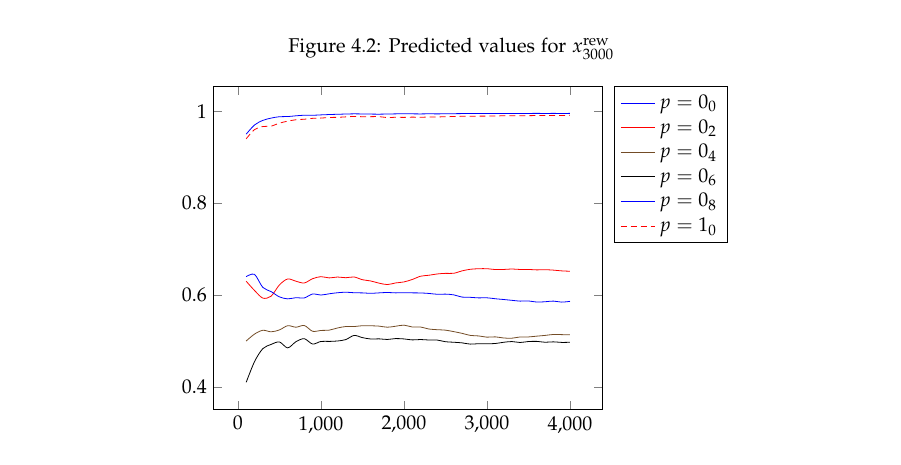
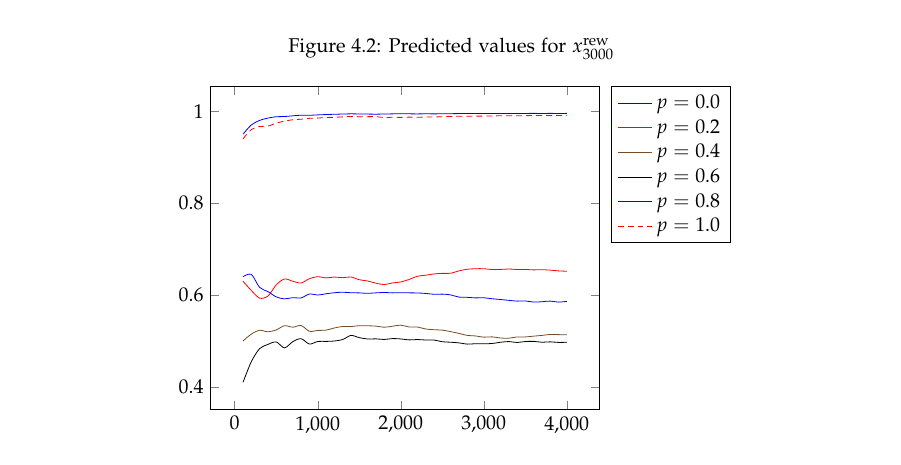
Before and after one commit to nelfin/mc-aixi-ctw-report, a LaTeX document (report.tex): part of page 9 of 12, cut so that both start at the same text. Compiled offline with pdfLaTeX.

Commit message:
For Josh

```diff
--- a/report.tex
+++ b/report.tex
@@ -316,10 +316,12 @@ Coin flip is a simple environment where the agent is given a reward of 1 for cor
                                                cells={anchor=east},
                                                legend pos=outer north east,
                                                }]
-        \foreach \p in {0_0, 0_2, 0_4, 0_6, 0_8, 1_0} {
-        \addplot table {graph_data/coinflip_p=\p.plot.csv};
-        \addlegendentryexpanded{$p = \p$}
+        \foreach \p in {0, 2, 4, 6, 8} {
+        \addplot table {graph_data/coinflip_p=0_\p.plot.csv};
+        \addlegendentryexpanded{$p = 0.\p$};
         }
+        \addplot table {graph_data/coinflip_p=1_0.plot.csv};
+        \addlegendentry{$p = 1.0$};
       \end{axis}
     \end{tikzpicture}
   \end{center}
```
